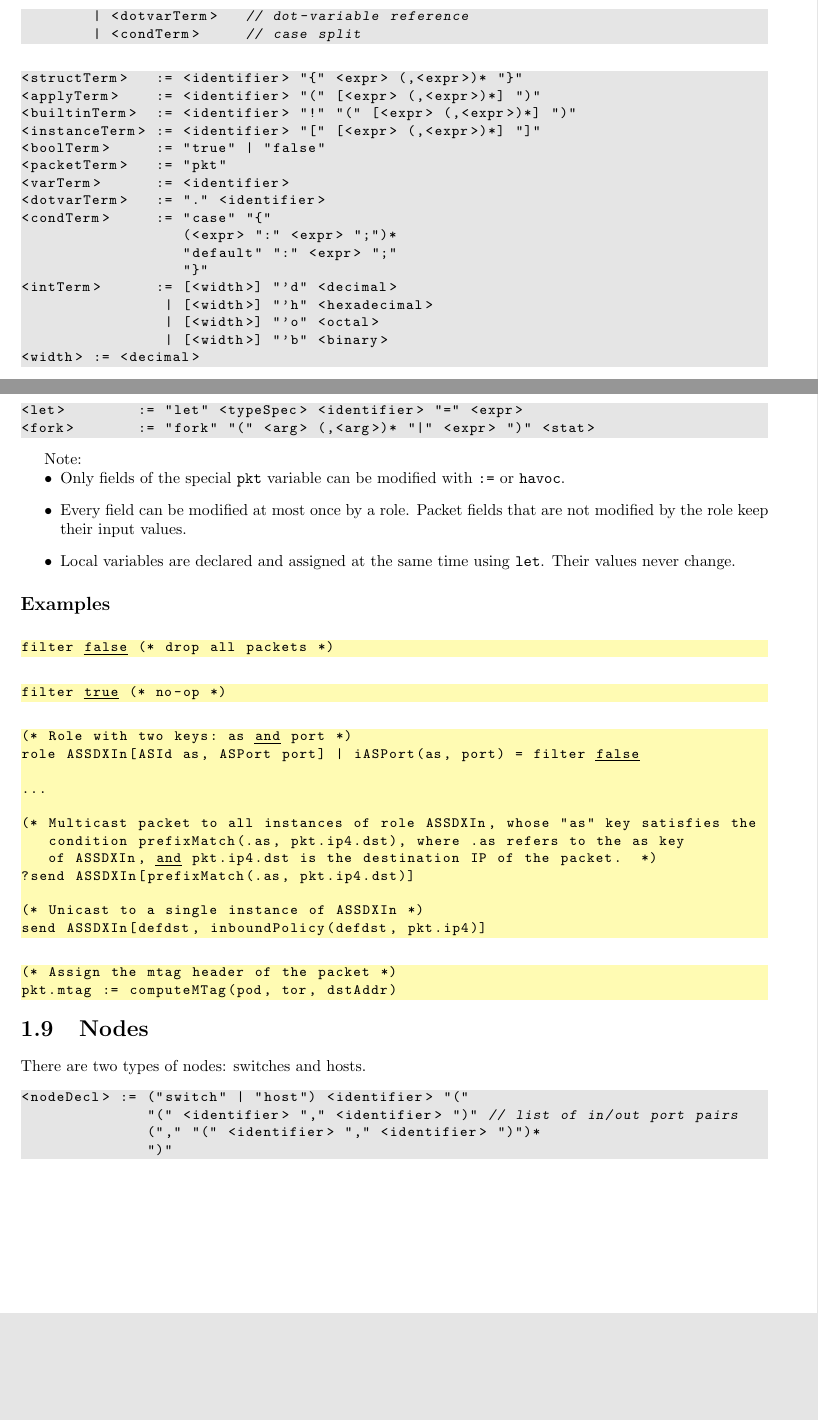
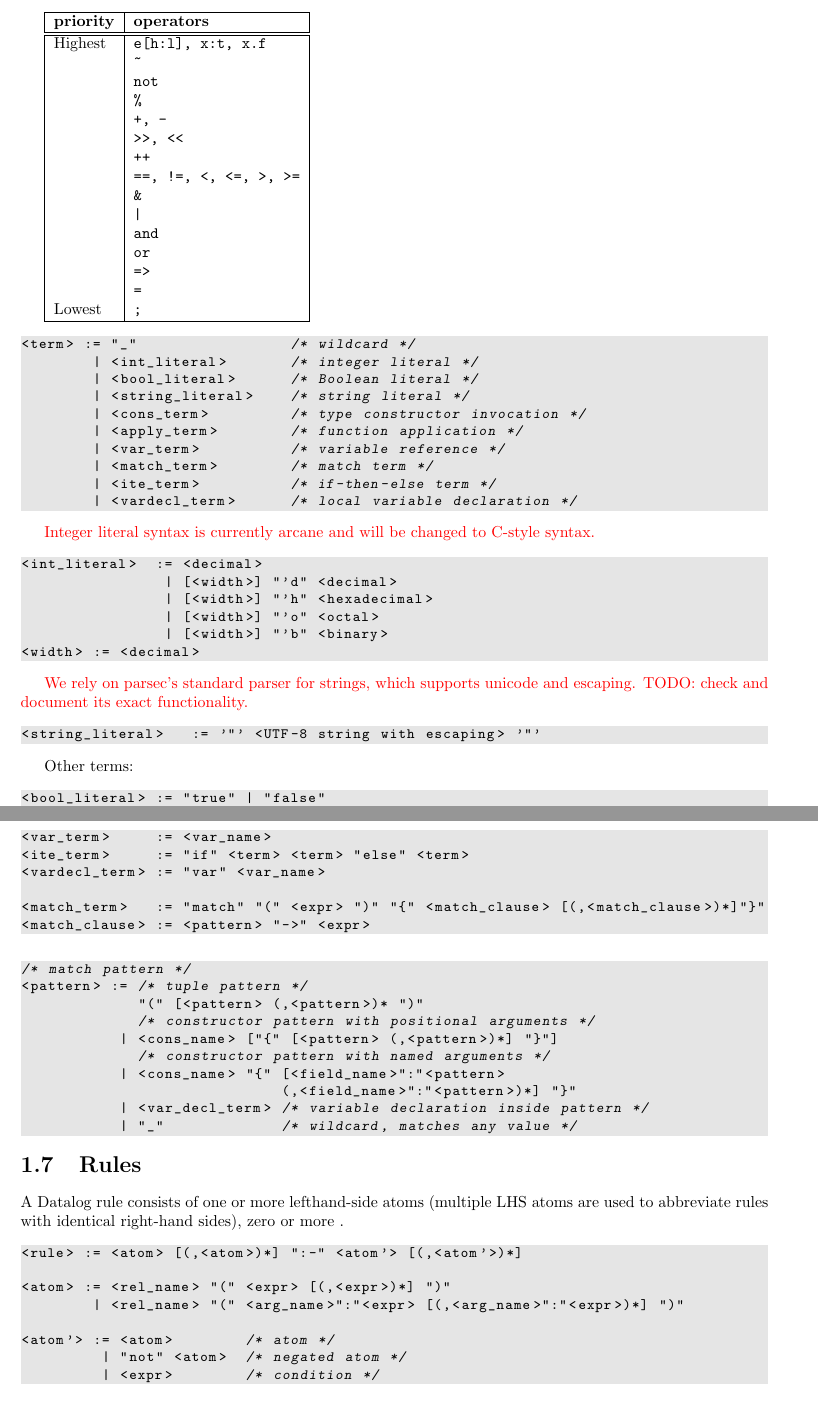
Before and after one commit to vmware/differential-datalog, a LaTeX document (doc/language_reference/language_reference.tex): two parts of pages 6 and 8 of 8 before the commit and two parts of pages 6 and 7 of 7 after it, joined at a grey line, cut at the place of the change, the shorter picture padded with empty space. Compiled offline with pdfLaTeX.

Commit message:
complete BNF syntax

```diff
--- a/doc/language_reference/language_reference.tex
+++ b/doc/language_reference/language_reference.tex
@@ -260,3 +260,26 @@ foreign function implemented outside of \lang.
         | <expr> ";" <expr>                     /*sequential composition*/
 \end{bnflisting}
 
+The following table lists operators order by decreasing priority.
+
+\begin{tabular}{|l|l|}
+    \hline
+    \textbf{priority} & \textbf{operators} \\
+    \hline\hline
+    Highest & \src{e[h:l], x:t, x.f} \\
+            & \src{\~} \\
+            & \src{not} \\
+            & \src{\%} \\
+            & \src{+, -} \\
+            & \src{>>, <<} \\
+            & \src{++} \\
+            & \src{==, !=, <, <=, >, >=} \\
+            & \src{\&} \\
+            & \src{|} \\
+            & \src{and} \\
+            & \src{or} \\
+            & \src{=>} \\
+            & \src{=} \\
+    Lowest  & \src{;} \\
+    \hline
+\end{tabular}
@@ -272,27 +288,30 @@ foreign function implemented outside of \lang.
-        | <dotvarTerm>   // dot-variable reference
-        | <condTerm>     // case split
+<term> := "_"                 /* wildcard */
+        | <int_literal>       /* integer literal */
+        | <bool_literal>      /* Boolean literal */
+        | <string_literal>    /* string literal */
+        | <cons_term>         /* type constructor invocation */
+        | <apply_term>        /* function application */
+        | <var_term>          /* variable reference */
+        | <match_term>        /* match term */
+        | <ite_term>          /* if-then-else term */
+        | <vardecl_term>      /* local variable declaration */
 \end{bnflisting}
 
+{\color{red}Integer literal syntax is currently arcane and will be changed to
+C-style syntax.}
+
 \begin{bnflisting}{}
-<structTerm>   := <identifier> "{" <expr> (,<expr>)* "}"
-<applyTerm>    := <identifier> "(" [<expr> (,<expr>)*] ")"
-<builtinTerm>  := <identifier> "!" "(" [<expr> (,<expr>)*] ")"
-<instanceTerm> := <identifier> "[" [<expr> (,<expr>)*] "]"
-<boolTerm>     := "true" | "false"
-<packetTerm>   := "pkt"
-<varTerm>      := <identifier>
-<dotvarTerm>   := "." <identifier>
-<condTerm>     := "case" "{"
-                  (<expr> ":" <expr> ";")*
-                  "default" ":" <expr> ";"
-                  "}"
-<intTerm>      := [<width>] "'d" <decimal>
+<int_literal>  := <decimal>
+                | [<width>] "'d" <decimal>
                 | [<width>] "'h" <hexadecimal>
                 | [<width>] "'o" <octal>
                 | [<width>] "'b" <binary>
 <width> := <decimal>
 \end{bnflisting}
 
-\section{Roles}
+{\color{red}We rely on parsec's standard parser for strings, which
+supports unicode and escaping. TODO: check and document its exact
+functionality.}
 
 \begin{bnflisting}{}
+<string_literal>   := '"' <UTF-8 string with escaping> '"'
@@ -304,2 +318,3 @@ foreign function implemented outside of \lang.
 \end{bnflisting}
 
+Other terms:
@@ -355,2 +321,4 @@ role VSwitchIn[HostId hst, uint<16> vport] | iVSwitchPort(hst, vport) =
 
 \begin{bnflisting}{}
+<bool_literal> := "true" | "false"
+<cons_term>    := /* positional arguments */
@@ -369 +329,4 @@ role VSwitchIn[HostId hst, uint<16> vport] | iVSwitchPort(hst, vport) =
+<var_term>     := <var_name>
+<ite_term>     := "if" <term> <term> "else" <term>
+<vardecl_term> := "var" <var_name>
 
@@ -377,56 +333,36 @@ role VSwitchIn[HostId hst, uint<16> vport] | iVSwitchPort(hst, vport) =
-<let>        := "let" <typeSpec> <identifier> "=" <expr>
-<fork>       := "fork" "(" <arg> (,<arg>)* "|" <expr> ")" <stat>
+<match_term>   := "match" "(" <expr> ")" "{" <match_clause> [(,<match_clause>)*]"}"
+<match_clause> := <pattern> "->" <expr>
 \end{bnflisting}
 
-Note:
-\begin{itemize}
-    \item Only fields of the special \texttt{pkt} variable can be modified
-        with \texttt{:=} or \texttt{havoc}.
-    \item Every field can be modified at most once by a role.  Packet fields
-        that are not modified by the role keep their input values.
-    \item Local variables are declared and assigned at the same time using
-        \texttt{let}.  Their values never change.
-\end{itemize}
+\begin{bnflisting}{}
+/* match pattern */
+<pattern> := /* tuple pattern */
+             "(" [<pattern> (,<pattern>)* ")"
+             /* constructor pattern with positional arguments */
+           | <cons_name> ["{" [<pattern> (,<pattern>)*] "}"]
+             /* constructor pattern with named arguments */
+           | <cons_name> "{" [<field_name>":"<pattern>
+                             (,<field_name>":"<pattern>)*] "}"
+           | <var_decl_term> /* variable declaration inside pattern */
+           | "_"             /* wildcard, matches any value */
+\end{bnflisting}
 
-\subsection*{Examples}
+\section{Rules}
 
-\begin{dllisting}{}
-filter false (* drop all packets *)
-\end{dllisting}
-
-\begin{dllisting}{}
-filter true (* no-op *)
-\end{dllisting}
-
-\begin{dllisting}{}
-(* Role with two keys: as and port *)
-role ASSDXIn[ASId as, ASPort port] | iASPort(as, port) = filter false
-
-...
-
-(* Multicast packet to all instances of role ASSDXIn, whose "as" key satisfies the
-   condition prefixMatch(.as, pkt.ip4.dst), where .as refers to the as key
-   of ASSDXIn, and pkt.ip4.dst is the destination IP of the packet.  *)
-?send ASSDXIn[prefixMatch(.as, pkt.ip4.dst)]
-
-(* Unicast to a single instance of ASSDXIn *)
-send ASSDXIn[defdst, inboundPolicy(defdst, pkt.ip4)]
-\end{dllisting}
-
-\begin{dllisting}{}
-(* Assign the mtag header of the packet *)
-pkt.mtag := computeMTag(pod, tor, dstAddr)
-\end{dllisting}
-
-\section{Nodes}
-
-There are two types of nodes: switches and hosts.
+A Datalog rule consists of one or more lefthand-side atoms (multiple
+LHS atoms are used to abbreviate rules with identical right-hand
+sides), zero or more .
 
 \begin{bnflisting}{}
-<nodeDecl> := ("switch" | "host") <identifier> "("
-              "(" <identifier> "," <identifier> ")" // list of in/out port pairs
-              ("," "(" <identifier> "," <identifier> ")")*
-              ")"
+<rule> := <atom> [(,<atom>)*] ":-" <atom'> [(,<atom'>)*]
+
+<atom> := <rel_name> "(" <expr> [(,<expr>)*] ")"
+        | <rel_name> "(" <arg_name>":"<expr> [(,<arg_name>":"<expr>)*] ")"
+
+<atom'> := <atom>        /* atom */
+         | "not" <atom>  /* negated atom */
+         | <expr>        /* condition */
+
 \end{bnflisting}
 
 \end{document}
```
Also changed, not shown: doc/language_reference/language_reference.tex (88 more changed lines).
